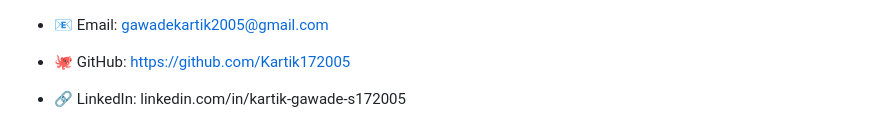
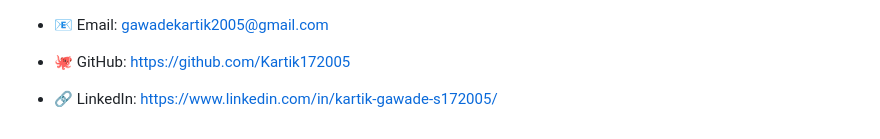
Before and after one commit to Kartik172005/PERSONAL-PORTFOLIO-WEBPAGE, a Markdown page: README.md, the part around the change. Drawn GitHub-style.

```diff
--- a/README.md
+++ b/README.md
@@ -100,4 +100,4 @@ By building this project, I learned:
 
 - 🐙 GitHub: https://github.com/Kartik172005
 
-- 🔗 LinkedIn: linkedin.com/in/kartik-gawade-s172005
+- 🔗 LinkedIn: https://www.linkedin.com/in/kartik-gawade-s172005/
```
